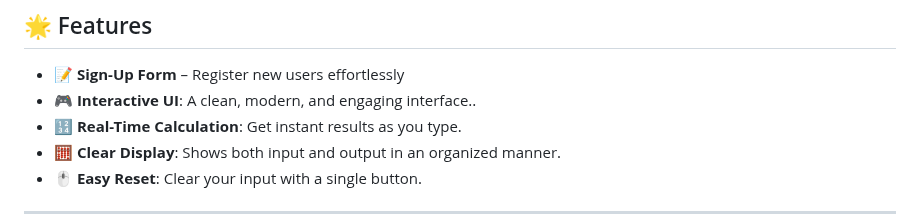
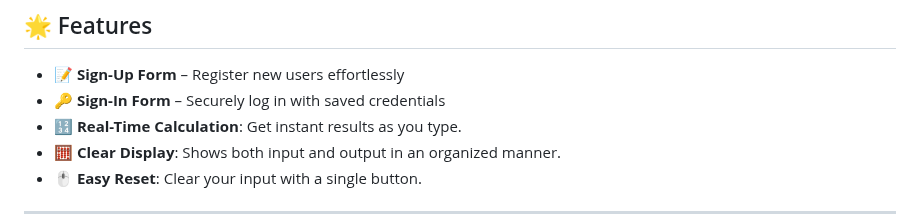
Before and after one commit to KelvCodes/Animation-login-signup-page, a Markdown page: README.md, the part around the change. GitHub-like rendering.

```diff
--- a/README.md
+++ b/README.md
@@ -7,7 +7,7 @@ A simple, modern, and fully responsive authentication system built with **HTML,
 
 ## 🌟 Features
 - **📝 Sign-Up Form** – Register new users effortlessly
--  **🎮 Interactive UI**: A clean, modern, and engaging interface..
+- **🔑 Sign-In Form** – Securely log in with saved credentials
 - **🔢 Real-Time Calculation**: Get instant results as you type.
 - **🧮 Clear Display**: Shows both input and output in an organized manner.
 -  **🖱 Easy Reset**: Clear your input with a single button.
```
